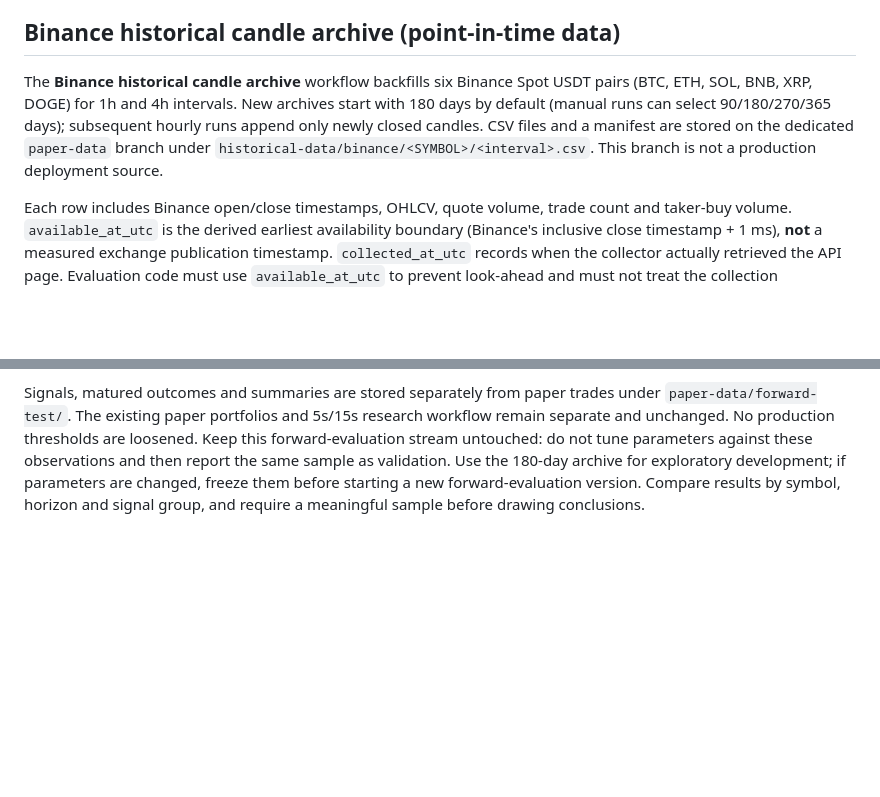
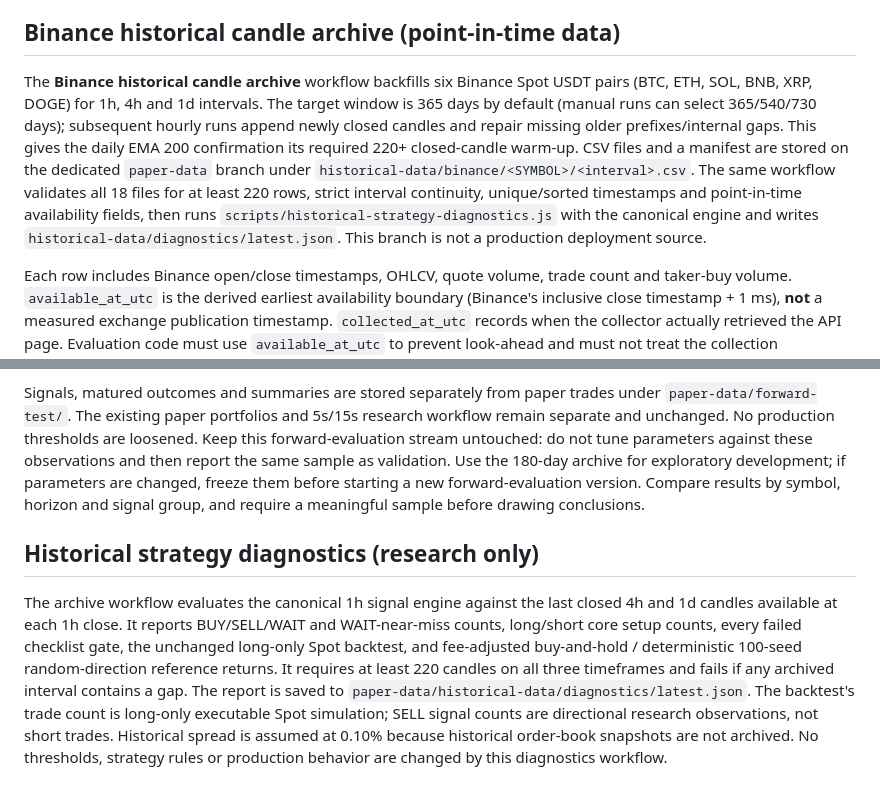
Before and after one commit to Tontsa128/-ai-trading-pro, a Markdown page: README.md, 2 parts joined by grey strips. Rendered like a GitHub page; blank space fills up the shorter version.

Commit message:
Document 365-day archive and strategy diagnostics

```diff
--- a/README.md
+++ b/README.md
@@ -66,7 +66,7 @@ The separate workflow fast-paper-trading.yml prefers Binance public Spot WebSock
 
 ## Binance historical candle archive (point-in-time data)
 
-The **Binance historical candle archive** workflow backfills six Binance Spot USDT pairs (BTC, ETH, SOL, BNB, XRP, DOGE) for 1h and 4h intervals. New archives start with 180 days by default (manual runs can select 90/180/270/365 days); subsequent hourly runs append only newly closed candles. CSV files and a manifest are stored on the dedicated `paper-data` branch under `historical-data/binance/<SYMBOL>/<interval>.csv`. This branch is not a production deployment source.
+The **Binance historical candle archive** workflow backfills six Binance Spot USDT pairs (BTC, ETH, SOL, BNB, XRP, DOGE) for 1h, 4h and 1d intervals. The target window is 365 days by default (manual runs can select 365/540/730 days); subsequent hourly runs append newly closed candles and repair missing older prefixes/internal gaps. This gives the daily EMA 200 confirmation its required 220+ closed-candle warm-up. CSV files and a manifest are stored on the dedicated `paper-data` branch under `historical-data/binance/<SYMBOL>/<interval>.csv`. The same workflow validates all 18 files for at least 220 rows, strict interval continuity, unique/sorted timestamps and point-in-time availability fields, then runs `scripts/historical-strategy-diagnostics.js` with the canonical engine and writes `historical-data/diagnostics/latest.json`. This branch is not a production deployment source.
 
 Each row includes Binance open/close timestamps, OHLCV, quote volume, trade count and taker-buy volume. `available_at_utc` is the derived earliest availability boundary (Binance's inclusive close timestamp + 1 ms), **not** a measured exchange publication timestamp. `collected_at_utc` records when the collector actually retrieved the API page. Evaluation code must use `available_at_utc` to prevent look-ahead and must not treat the collection timestamp as the candle's market event time. The archive contains closed candles only; API failures fail the workflow rather than silently presenting incomplete coverage.
 
@@ -78,3 +78,8 @@ The separate **Forward signal quality evaluation** workflow records one decision
 As subsequent closed 1h candles become available, the evaluator measures directional price movement after 1h, 4h and 24h. Net directional returns deduct a 0.10% fee on entry and 0.10% on exit. It compares the same observation windows with fee-adjusted buy-and-hold and a deterministic 100-seed random-direction baseline. SELL outcomes are theoretical direction-quality measurements only; they are not short trades or executable spot P/L. Checklist pass percentage is diagnostic completeness, not a calibrated probability of success.
 
 Signals, matured outcomes and summaries are stored separately from paper trades under `paper-data/forward-test/`. The existing paper portfolios and 5s/15s research workflow remain separate and unchanged. No production thresholds are loosened. Keep this forward-evaluation stream untouched: do not tune parameters against these observations and then report the same sample as validation. Use the 180-day archive for exploratory development; if parameters are changed, freeze them before starting a new forward-evaluation version. Compare results by symbol, horizon and signal group, and require a meaningful sample before drawing conclusions.
+
+
+## Historical strategy diagnostics (research only)
+
+The archive workflow evaluates the canonical 1h signal engine against the last closed 4h and 1d candles available at each 1h close. It reports BUY/SELL/WAIT and WAIT-near-miss counts, long/short core setup counts, every failed checklist gate, the unchanged long-only Spot backtest, and fee-adjusted buy-and-hold / deterministic 100-seed random-direction reference returns. It requires at least 220 candles on all three timeframes and fails if any archived interval contains a gap. The report is saved to `paper-data/historical-data/diagnostics/latest.json`. The backtest's trade count is long-only executable Spot simulation; SELL signal counts are directional research observations, not short trades. Historical spread is assumed at 0.10% because historical order-book snapshots are not archived. No thresholds, strategy rules or production behavior are changed by this diagnostics workflow.
```
